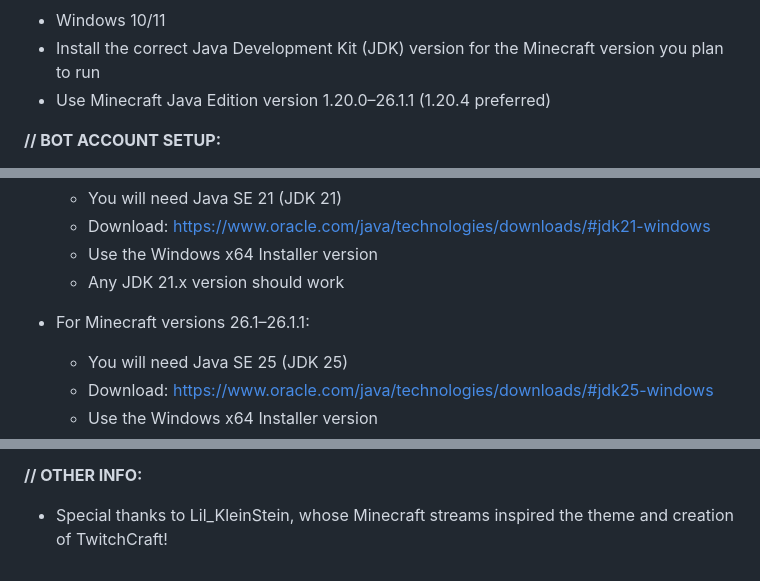
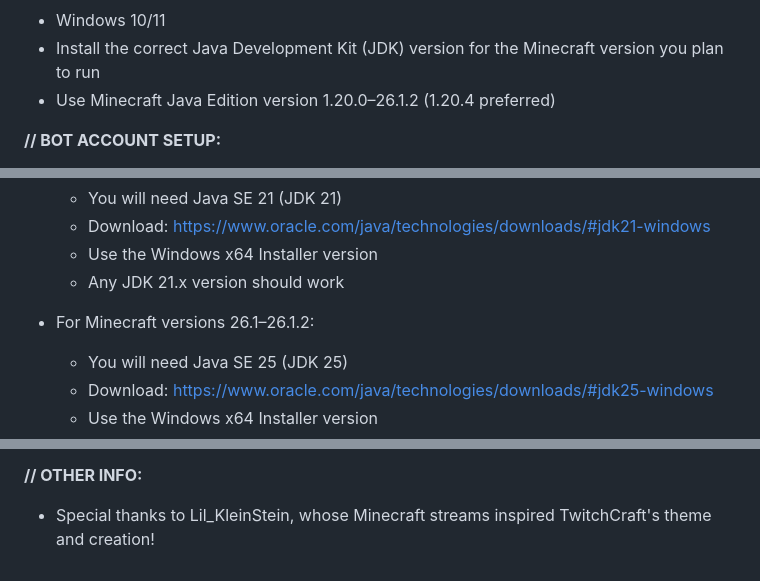
Before and after one commit to AntnyGamer/TwitchCraft, a Markdown page: README.md, 3 parts joined by grey strips. Rendered like a GitHub page.

Commit message:
Updated to coincide with README.txt
Signed-off-by: AntnyGamer <79328760+AntnyGamer@users.noreply.github.com>

```diff
--- a/README.md
+++ b/README.md
@@ -21,7 +21,7 @@
 **// REQUIREMENTS:**
 - Windows 10/11
 - Install the correct Java Development Kit (JDK) version for the Minecraft version you plan to run
-- Use Minecraft Java Edition version 1.20.0–26.1.1 (1.20.4 preferred)
+- Use Minecraft Java Edition version 1.20.0–26.1.2 (1.20.4 preferred)
 
 **// BOT ACCOUNT SETUP:**
 - Register an application for the bot on the Twitch Developer Console (https://dev.twitch.tv/console)
@@ -43,7 +43,7 @@
   - Use the Windows x64 Installer version
   - Any JDK 21.x version should work
 
-- For Minecraft versions 26.1–26.1.1:
+- For Minecraft versions 26.1–26.1.2:
   - You will need Java SE 25 (JDK 25)
   - Download: https://www.oracle.com/java/technologies/downloads/#jdk25-windows
   - Use the Windows x64 Installer version
@@ -186,4 +186,4 @@ _Notes:_
 - TwitchCraft setup tutorial: https://bit.ly/twitchcraft-tutorial
 
 **// OTHER INFO:**
-- Special thanks to Lil_KleinStein, whose Minecraft streams inspired the theme and creation of TwitchCraft!
+- Special thanks to Lil_KleinStein, whose Minecraft streams inspired TwitchCraft's theme and creation!
```
